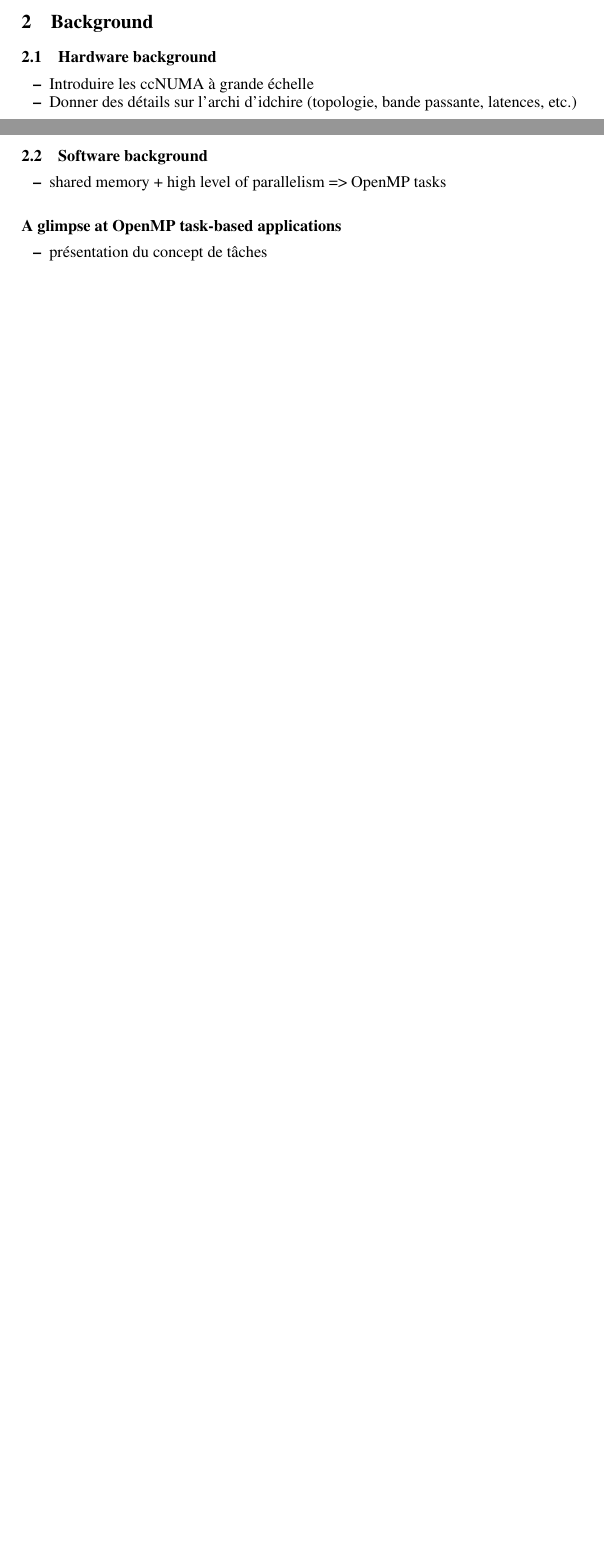
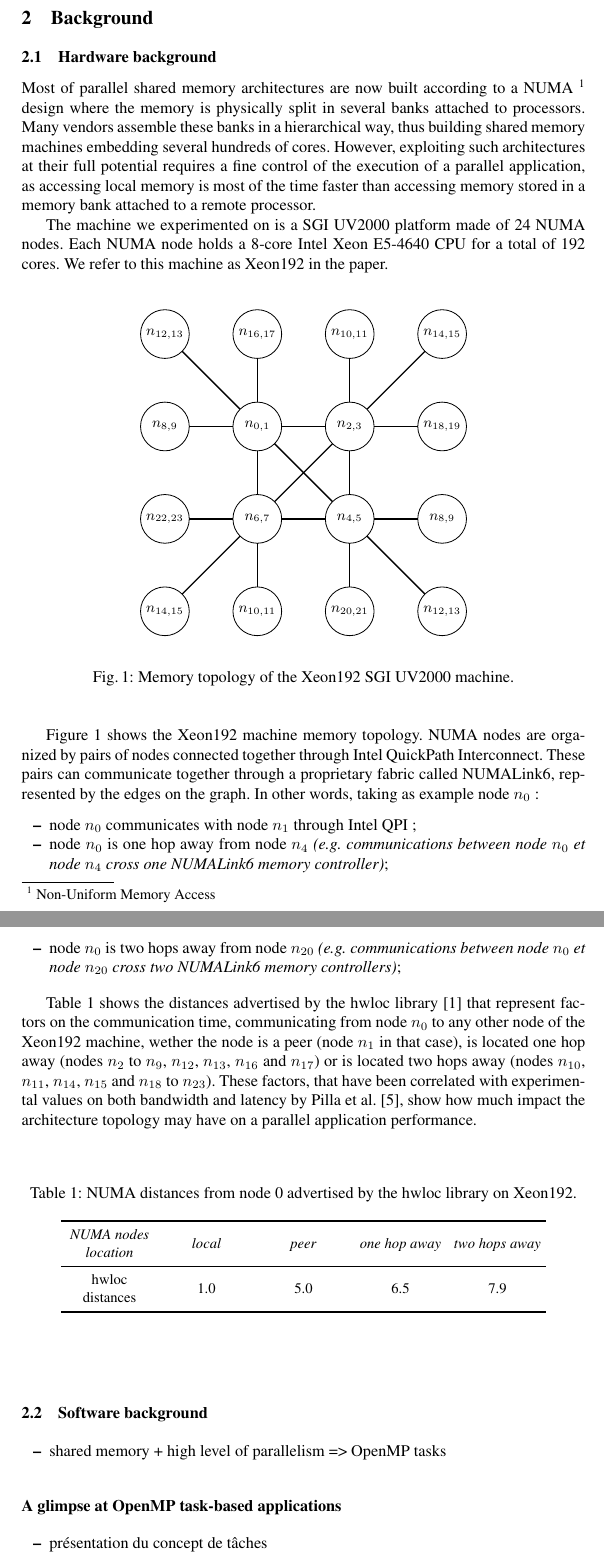
Before and after one commit to viroulep/phd-thesis, a LaTeX paper (papers/europar2016/europar2016.tex): two parts of pages 1 and 2 of 4 before the commit and two parts of pages 2 and 3 of 6 after it, joined at a grey line, cut so that both start at the same text, the shorter picture padded with empty space. Compiled offline with pdfLaTeX.

Commit message:
[europar2016] section hardware.

```diff
--- a/papers/europar2016/europar2016.tex
+++ b/papers/europar2016/europar2016.tex
@@ -23,6 +23,7 @@
 %Prevents floating item to "jump" between sections
 \usepackage[section]{placeins}
 \usepackage{booktabs}
+\usepackage{tkz-graph}
 \newcommand{\arevoir}[1]{#1}
 
 \newcommand{\kaapi}{\textsc{\mbox{kaapi}}\xspace}
@@ -232,11 +233,94 @@ Contribution : new heuristic for these approaches, evaluation and comparison aga
 
 \section{Background}
 \subsection{Hardware background}
+Most of parallel shared memory architectures are now built according to a NUMA~\footnote{Non-Uniform Memory Access} design where the memory is physically split in several banks attached to processors.
+Many vendors assemble these banks in a hierarchical way, thus building shared memory machines embedding several hundreds of cores.
+However, exploiting such architectures at their full potential requires a fine control of the execution of a parallel application, as accessing local memory is most of the time faster than accessing memory stored in a memory bank attached to a remote processor.
+
+The machine we experimented on is a SGI UV2000 platform made of 24 NUMA nodes.
+Each NUMA node holds a 8-core Intel Xeon E5-4640 CPU for a total of 192 cores.
+We refer to this machine as Xeon192 in the paper.
+
+\begin{figure}
+\begin{center}
+\begin{tikzpicture}
+\tikzset{VertexStyle/.append style = {minimum size = 30pt, inner sep = 0pt}}
+
+\Vertex[x=0, y=0, L=$n_{14,15}$]{n0}
+\Vertex[x=0, y=2, L=$n_{22,23}$]{n4}
+\Vertex[x=0, y=4, L=$n_{8,9}$]{n8}
+\Vertex[x=0, y=6, L=$n_{12,13}$]{n12}
+\Vertex[x=2, y=0, L=$n_{10,11}$]{n1}
+\Vertex[x=2, y=2, L=$n_{6,7}$]{n5}
+\Vertex[x=2, y=4, L=$n_{0,1}$]{n9}
+\Vertex[x=2, y=6, L=$n_{16,17}$]{n13}
+
+\Vertex[x=4, y=0, L=$n_{20,21}$]{n2}
+\Vertex[x=4, y=2, L=$n_{4,5}$]{n6}
+\Vertex[x=4, y=4, L=$n_{2,3}$]{n10}
+\Vertex[x=4, y=6, L=$n_{10,11}$]{n14}
+\Vertex[x=6, y=0, L=$n_{12,13}$]{n3}
+\Vertex[x=6, y=2, L=$n_{8,9}$]{n7}
+\Vertex[x=6, y=4, L=$n_{18,19}$]{n11}
+\Vertex[x=6, y=6, L=$n_{14,15}$]{n15}
+
+\Edge(n0)(n5)
+\Edge(n4)(n5)
+\Edge(n1)(n5)
+
+\Edge(n13)(n9)
+\Edge(n12)(n9)
+\Edge(n8)(n9)
+
+\Edge(n15)(n10)
+\Edge(n14)(n10)
+\Edge(n11)(n10)
+
+\Edge(n3)(n6)
+\Edge(n2)(n6)
+\Edge(n7)(n6)
+
+\Edge(n9)(n5)
+\Edge(n9)(n10)
+\Edge(n5)(n10)
+\Edge(n9)(n6)
+\Edge(n5)(n6)
+\Edge(n10)(n6)
+
+\end{tikzpicture}
+\end{center}
+\caption{Memory topology of the Xeon192 SGI UV2000 machine.}
+\label{fig:idchire}
+\end{figure}
+
+Figure \ref{fig:idchire} shows the Xeon192 machine memory topology.
+NUMA nodes are organized by pairs of nodes connected together through Intel QuickPath Interconnect.
+These pairs can communicate together through a proprietary fabric called NUMALink6, represented by the edges on the graph.
+In other words, taking as example node $n_0$ :
 \begin{itemize}
-  \item Introduire les ccNUMA à grande échelle
-  \item Donner des détails sur l'archi d'idchire (topologie, bande
-    passante, latences, etc.)
+\item node $n_0$ communicates with node $n_1$ through Intel QPI ;
+\item node $n_0$ is one hop away from node $n_4$ \emph{(e.g. communications between node $n_0$ et node $n_4$ cross one NUMALink6 memory controller)};
+\item node $n_0$ is two hops away from node $n_{20}$ \emph{(e.g. communications between node $n_0$ et node $n_{20}$ cross two NUMALink6 memory controllers)};
 \end{itemize}
+
+Table \ref{tab:idchire} shows the distances advertised by the hwloc library~\cite{DBLP:conf/pdp/BroquedisCMFGMTN10} that represent factors on the communication time, communicating from node $n_0$ to any other node of the Xeon192 machine, wether the node is a peer (node $n_1$ in that case), is located one hop away (nodes $n_2$ to $n_9$, $n_{12}$, $n_{13}$, $n_{16}$ and $n_{17}$) or is located two hops away (nodes $n_{10}$, $n_{11}$, $n_{14}$, $n_{15}$ and $n_{18}$ to $n_{23}$). These factors, that have been correlated with experimental values on both bandwidth and latency by Pilla et al.~\cite{pilla:tel-00981136}, show how much impact the architecture topology may have on a parallel application performance.
+
+\newcolumntype{C}[1]{>{\centering\let\newline\\\arraybackslash\hspace{0pt}}m{#1}}
+
+\begin{table}
+\caption{NUMA distances from node 0 advertised by the hwloc library on Xeon192.}
+\begin{center}
+\begin{tabular}{C{2cm} C{2cm} C{2cm} C{2cm} C{2cm}}
+    \toprule[0.15em]
+		\emph{NUMA nodes location} & \emph{local} & \emph{peer} & \emph{one hop away} & \emph{two hops away} \\
+    \midrule[0.1em]
+	hwloc distances & 1.0 & 5.0 & 6.5 & 7.9 \\
+    \bottomrule[0.15em]
+\end{tabular}
+\end{center}
+\label{tab:idchire}
+\end{table}
+
 \subsection{Software background}
 \begin{itemize}
   \item shared memory + high level of parallelism => OpenMP tasks
```
Also changed, not shown: papers/europar2016/Bib/paper.bib (+38 -0 lines).
